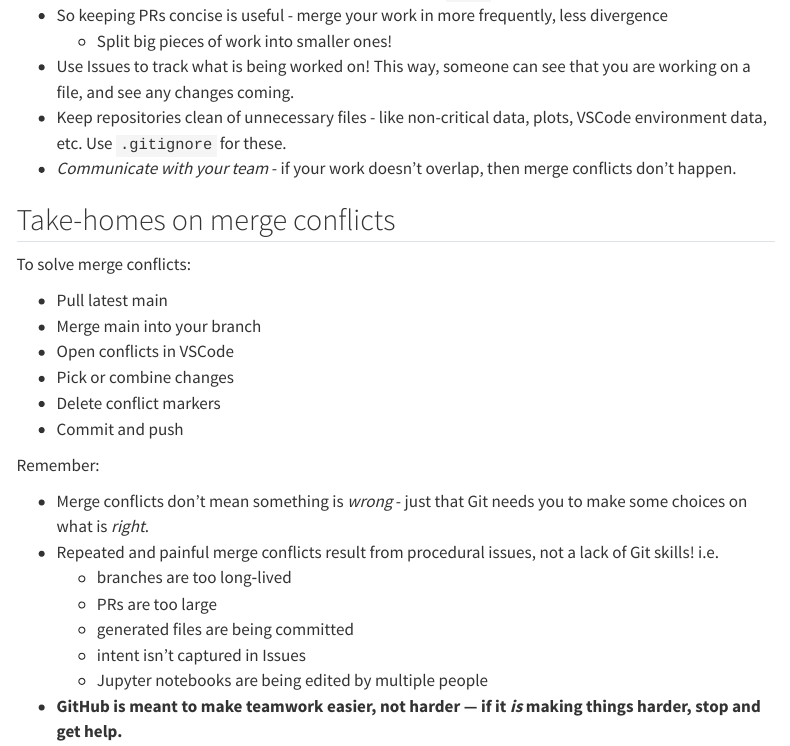
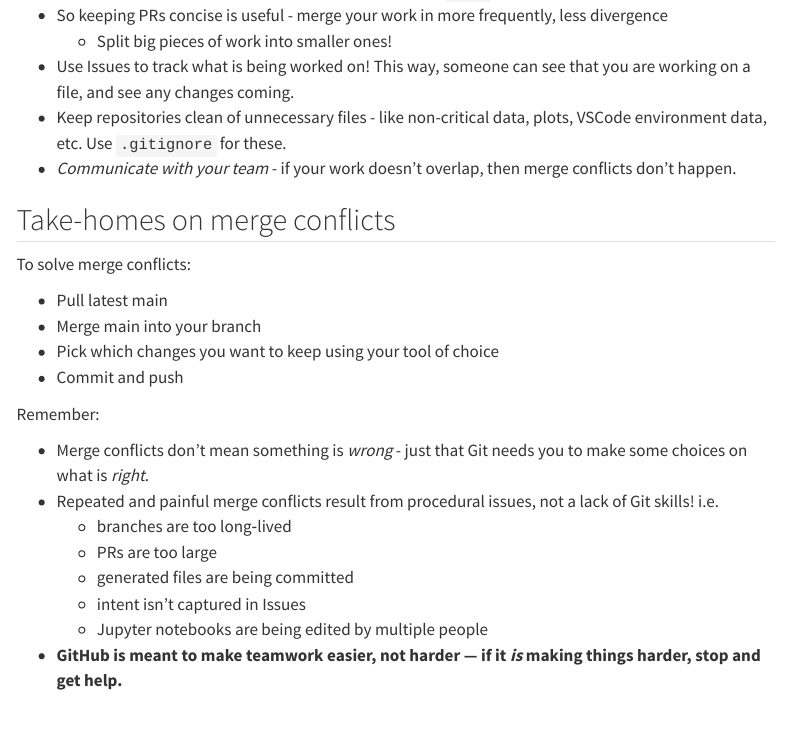
Before and after one commit to Imago-SDRUK/github_training, a Quarto document (day2/day2_merge_conflicts.qmd): the page in a window 1100 px wide, from 4400 px down. Rendered offline with R 4.5, knitr and Pandoc in place of Quarto, with nearby package versions; menus at the side of the page are left out.

Commit message:
Made merge conflict solution section tool-agnostic

```diff
--- a/day2/day2_merge_conflicts.qmd
+++ b/day2/day2_merge_conflicts.qmd
@@ -220,9 +220,7 @@ To solve merge conflicts:
 
 - Pull latest main
 - Merge main into your branch
-- Open conflicts in VSCode
-- Pick or combine changes
-- Delete conflict markers
+- Pick which changes you want to keep using your tool of choice
 - Commit and push
 
 Remember:
```
